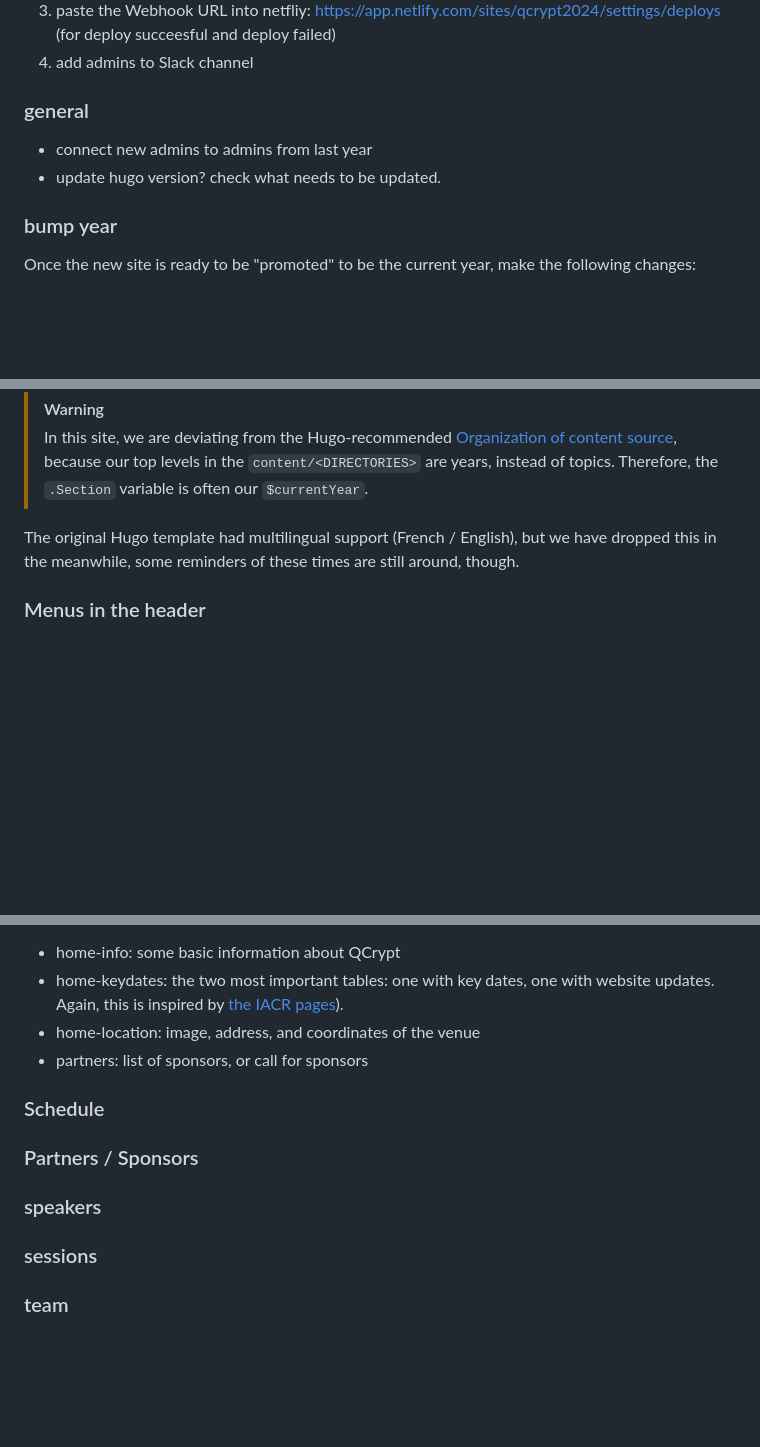
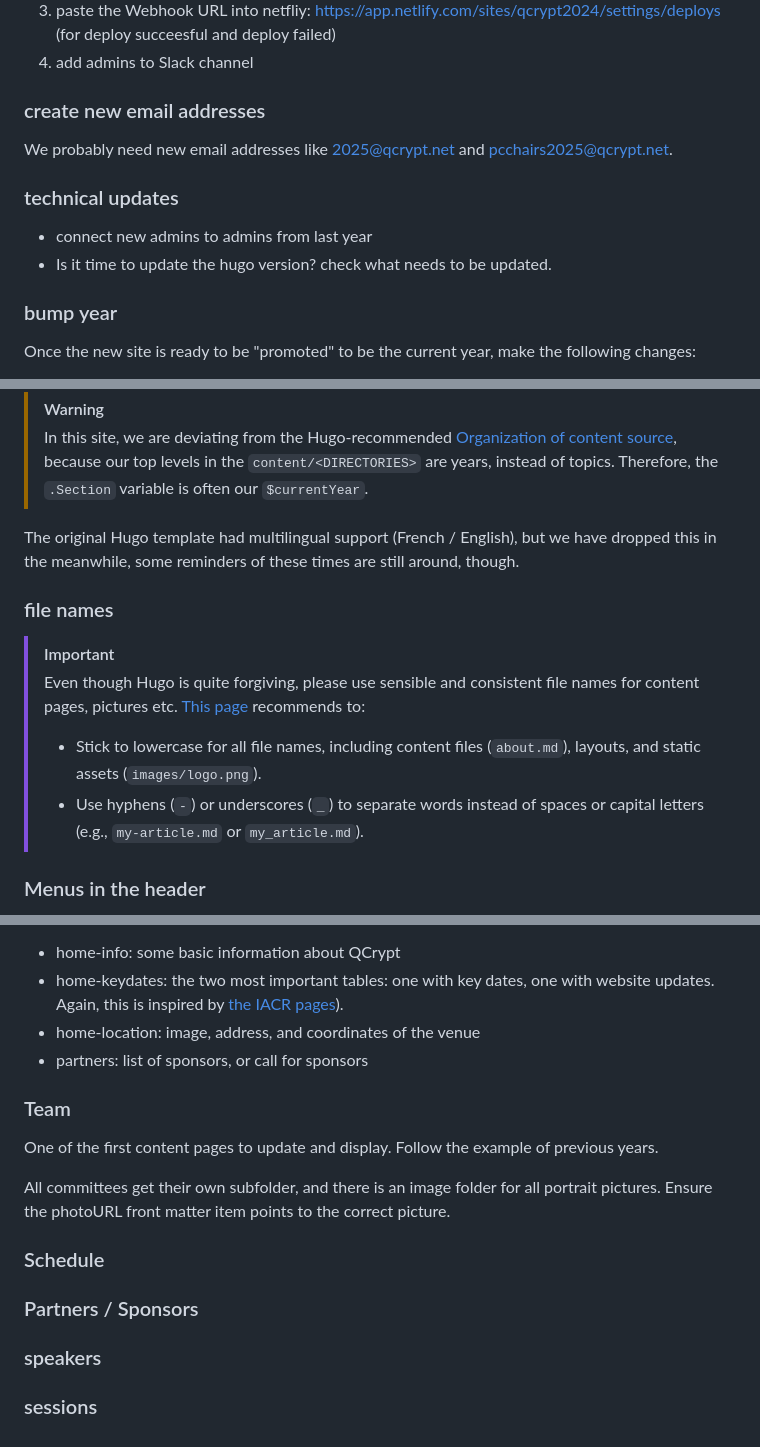
Before and after one commit to QCrypt/qcrypt-website, a Markdown page: README.md, 3 parts joined by grey strips. Drawn GitHub-style; blank space fills up the shorter version.

```diff
--- a/README.md
+++ b/README.md
@@ -86,9 +86,12 @@ Is described at [themes/devfest-theme-hugo/README.md ](https://github.com/QCrypt
 1. paste the Webhook URL into netfliy:  https://app.netlify.com/sites/qcrypt2024/settings/deploys (for deploy succeesful and deploy failed)
 1. add admins to Slack channel
 
-### general
+### create new email addresses
+We probably need new email addresses like 2025@qcrypt.net and pcchairs2025@qcrypt.net.
+
+### technical updates
 - connect new admins to admins from last year
-- update hugo version? check what needs to be updated.
+- Is it time to update the hugo version? check what needs to be updated.
 
 ### bump year
 Once the new site is ready to be "promoted" to be the current year, make the following changes:
@@ -136,6 +139,13 @@ Every content file contains a [front matter](https://gohugo.io/content-managemen
 
 The original Hugo template had multilingual support (French / English), but we have dropped this in the meanwhile, some reminders of these times are still around, though.
 
+### file names
+> [!IMPORTANT]
+> Even though Hugo is quite forgiving, please use sensible and consistent file names for content pages, pictures etc. [This page](https://docs.hugoblox.com/reference/site-structure/) recommends to:
+> - Stick to lowercase for all file names, including content files (`about.md`), layouts, and static assets (`images/logo.png`).
+> - Use hyphens (`-`) or underscores (`_`) to separate words instead of spaces or capital letters (e.g., `my-article.md` or `my_article.md`).
+
+
 ### Menus in the header
 See [Menus](https://gohugo.io/content-management/menus/) in the Hugo documentation. We are using a mix of "In side configuration" and "in front matter" menu definitions.
 
@@ -168,13 +178,17 @@ The following elements are:
 * home-location: image, address, and coordinates of the venue
 * partners: list of sponsors, or call for sponsors
 
+### Team
+One of the first content pages to update and display. Follow the example of previous years.
+
+All committees get their own subfolder, and there is an image folder for all portrait pictures. Ensure the photoURL front matter item points to the correct picture.
+
 
 ### Schedule
+
 
 ### Partners / Sponsors
 
 ### speakers
 
 ### sessions
-
-### team
```
